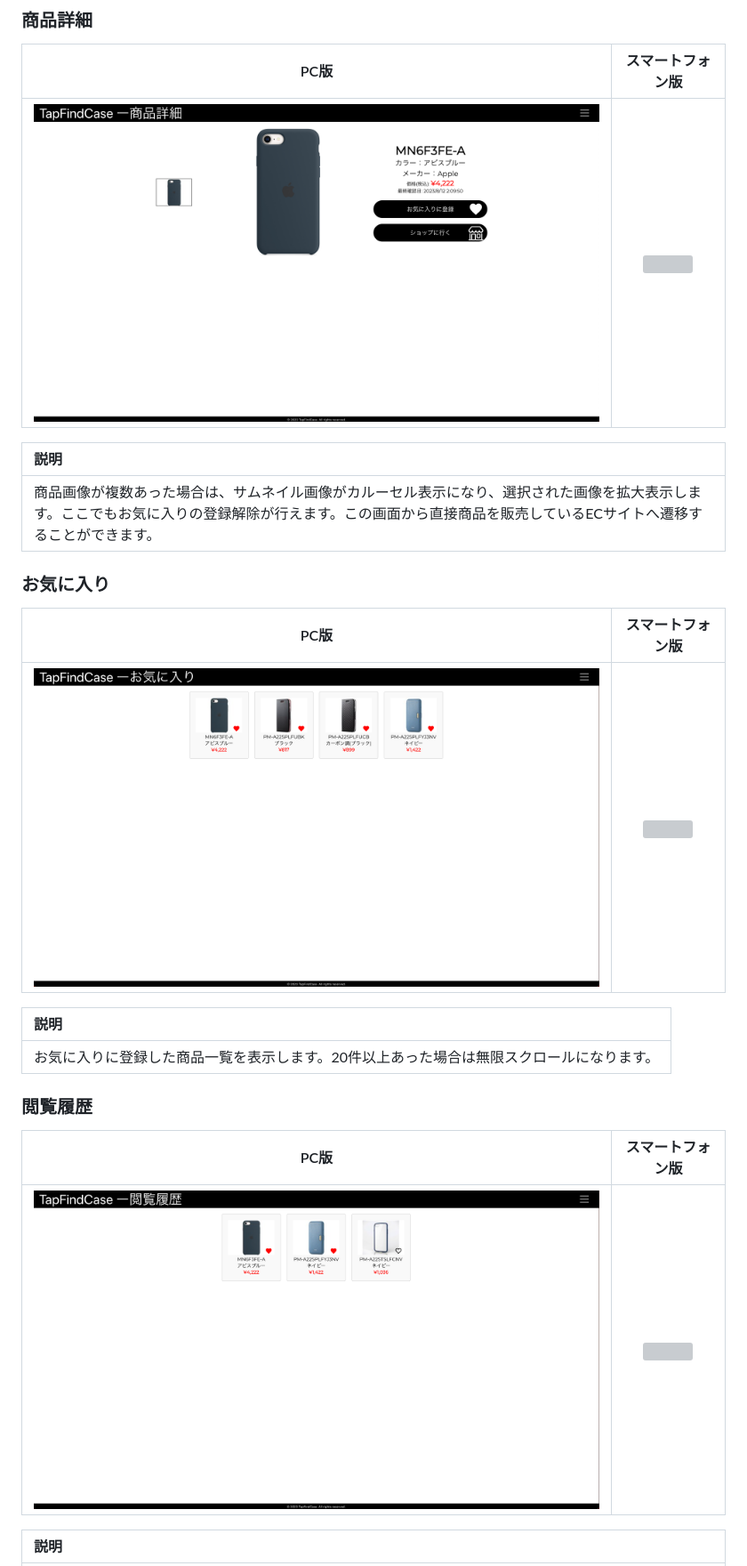
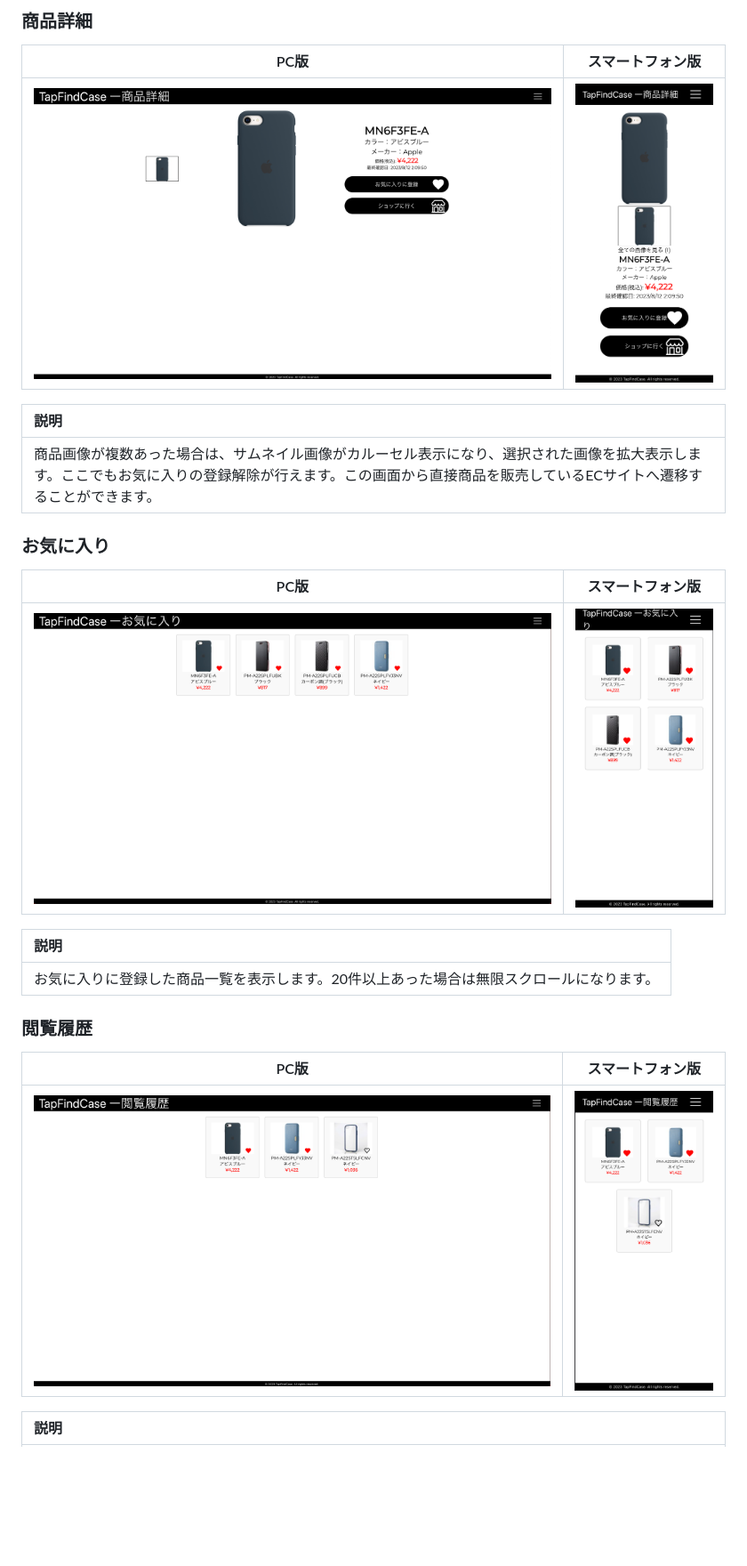
Before and after one commit to KoichiYanagisawa/TapFindCase, a Markdown page: README.md, the part around the change printed below. Shown: that part at 89% size. Drawn GitHub-style; blank space fills up the shorter version; grey boxes are pictures that could not be loaded.

Commit message:
not foundになるためファイル名を修正

```diff
--- a/README.md
+++ b/README.md
@@ -89,7 +89,7 @@ https://tapfindcase.com
 
 |PC版|スマートフォン版|
 |:-----------:|:-----------:|
-|<img src="./documents/pc_detail.png">|<img src="./documents/iphone_detail.png">|
+|<img src="./documents/pc_detail.png">|<img src="./documents/iphone_detail.PNG">|
 
 |説明|
 |:---|
@@ -99,7 +99,7 @@ https://tapfindcase.com
 
 |PC版|スマートフォン版|
 |:-----------:|:-----------:|
-|<img src="./documents/pc_favorites_list.png">|<img src="./documents/iphone_favorites_list.png">|
+|<img src="./documents/pc_favorites_list.png">|<img src="./documents/iphone_favorites_list.PNG">|
 
 |説明|
 |:---|
@@ -109,7 +109,7 @@ https://tapfindcase.com
 
 |PC版|スマートフォン版|
 |:-----------:|:-----------:|
-|<img src="./documents/pc_histories_list.png">|<img src="./documents/iphone_histories_list.png">|
+|<img src="./documents/pc_histories_list.png">|<img src="./documents/iphone_histories_list.PNG">|
 
 |説明|
 |:---|
```
Also changed, not shown: other parts of README.md (+2 -2 lines).
